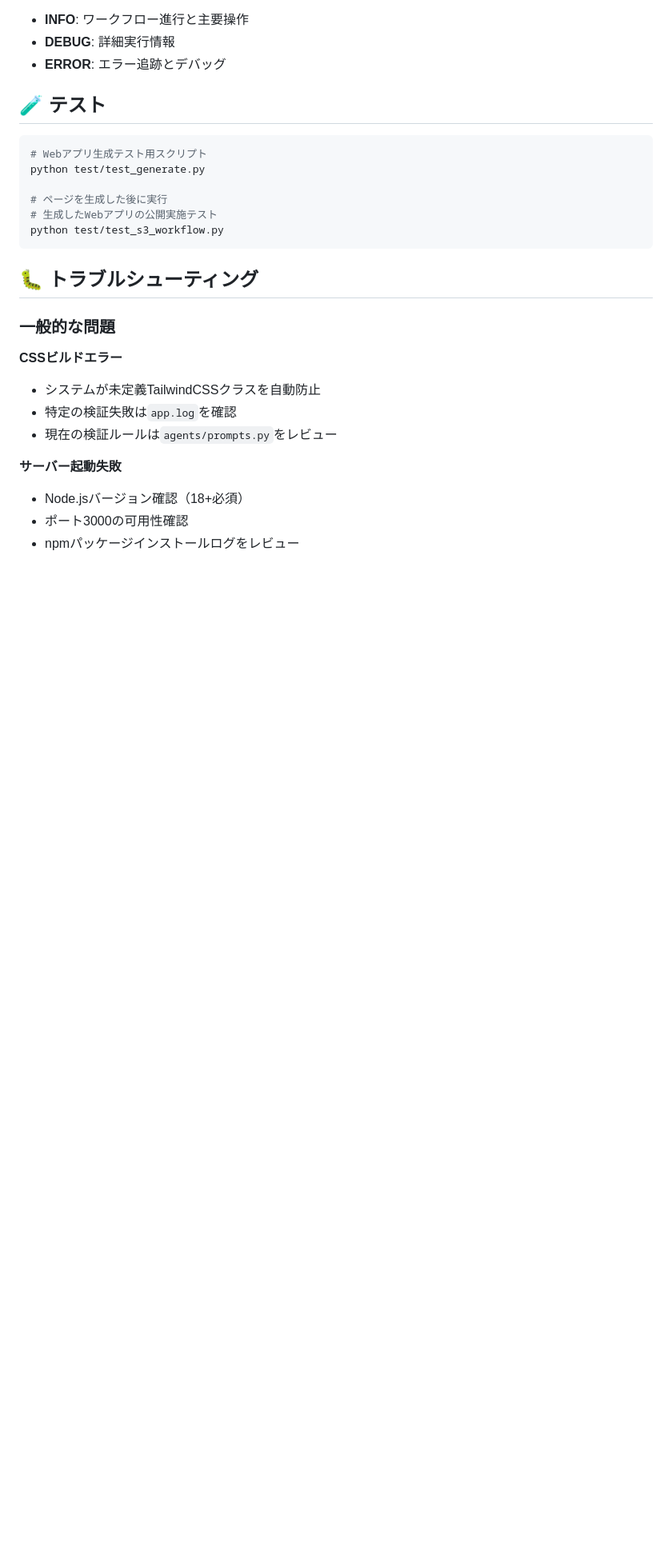
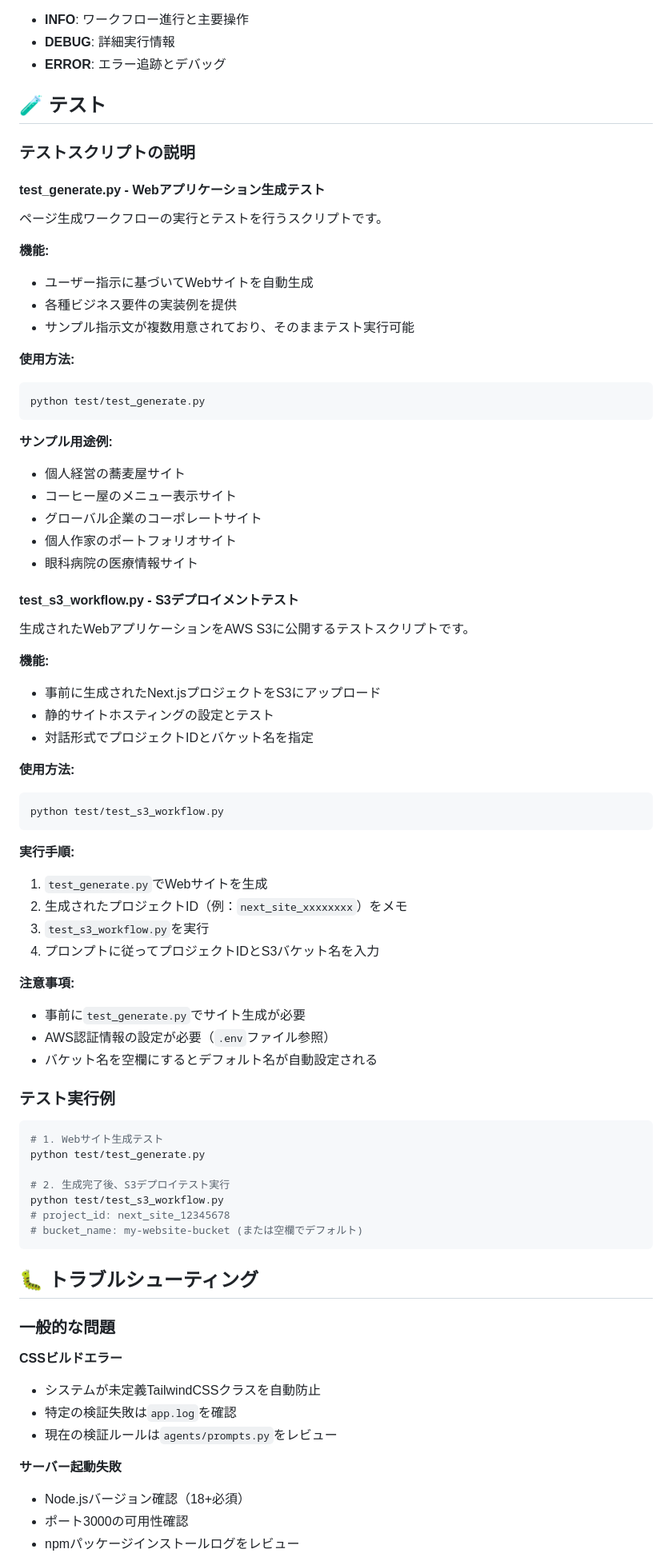
Before and after one commit to shark-bot-0118/web-dev-mcp-server, a Markdown page: README.md, the part around the change. Shown: that part at 80% size. Rendered like a GitHub page; blank space fills up the shorter version.

````diff
--- a/README.md
+++ b/README.md
@@ -262,13 +262,62 @@ static_site_output/
 
 ## 🧪 テスト
 
+### テストスクリプトの説明
+
+#### test_generate.py - Webアプリケーション生成テスト
+ページ生成ワークフローの実行とテストを行うスクリプトです。
+
+**機能:**
+- ユーザー指示に基づいてWebサイトを自動生成
+- 各種ビジネス要件の実装例を提供
+- サンプル指示文が複数用意されており、そのままテスト実行可能
+
+**使用方法:**
 ```bash
-# Webアプリ生成テスト用スクリプト
+python test/test_generate.py
+```
+
+**サンプル用途例:**
+- 個人経営の蕎麦屋サイト
+- コーヒー屋のメニュー表示サイト
+- グローバル企業のコーポレートサイト
+- 個人作家のポートフォリオサイト
+- 眼科病院の医療情報サイト
+
+#### test_s3_workflow.py - S3デプロイメントテスト
+生成されたWebアプリケーションをAWS S3に公開するテストスクリプトです。
+
+**機能:**
+- 事前に生成されたNext.jsプロジェクトをS3にアップロード
+- 静的サイトホスティングの設定とテスト
+- 対話形式でプロジェクトIDとバケット名を指定
+
+**使用方法:**
+```bash
+python test/test_s3_workflow.py
+```
+
+**実行手順:**
+1. `test_generate.py`でWebサイトを生成
+2. 生成されたプロジェクトID（例：`next_site_xxxxxxxx`）をメモ
+3. `test_s3_workflow.py`を実行
+4. プロンプトに従ってプロジェクトIDとS3バケット名を入力
+
+**注意事項:**
+- 事前に`test_generate.py`でサイト生成が必要
+- AWS認証情報の設定が必要（`.env`ファイル参照）
+- バケット名を空欄にするとデフォルト名が自動設定される
+
+### テスト実行例
+
+```bash
+# 1. Webサイト生成テスト
 python test/test_generate.py
 
-# ページを生成した後に実行
-# 生成したWebアプリの公開実施テスト
+# 2. 生成完了後、S3デプロイテスト実行
 python test/test_s3_workflow.py
+# project_id: next_site_12345678
+# bucket_name: my-website-bucket (または空欄でデフォルト)
 ```
 
 ## 🐛 トラブルシューティング
````
